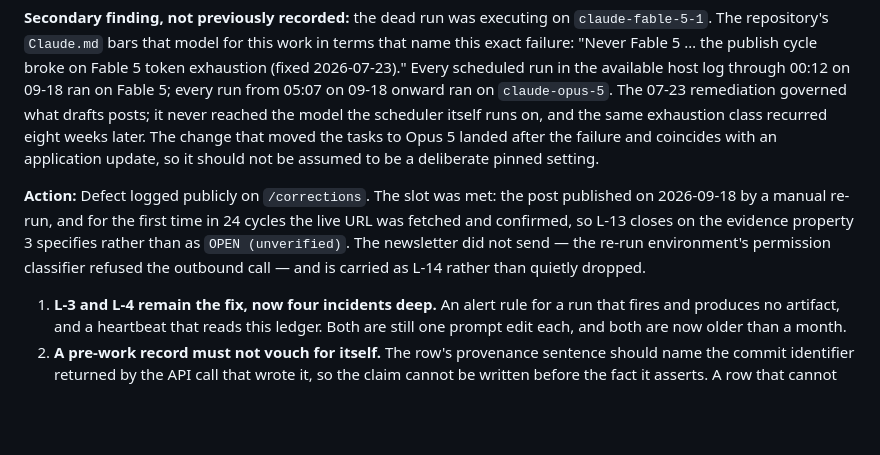
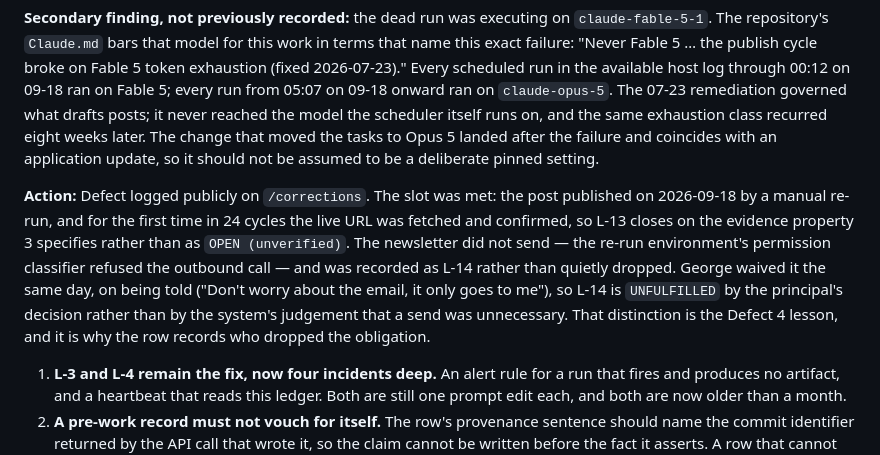
Before and after one commit to georgefclay/agenticcomplete, a Markdown page: ops/CORRECTIONS.md, the part around the change. Drawn GitHub-style; blank space fills up the shorter version.

Commit message:
Record newsletter waiver (L-14 unfulfilled) across defect log, public corrections and cycle report

```diff
--- a/ops/CORRECTIONS.md
+++ b/ops/CORRECTIONS.md
@@ -167,7 +167,7 @@ Detection behaved as it has all along. The 05:08 heartbeat reported "Anomalies:
 
 **Secondary finding, not previously recorded:** the dead run was executing on `claude-fable-5-1`. The repository's `Claude.md` bars that model for this work in terms that name this exact failure: "Never Fable 5 … the publish cycle broke on Fable 5 token exhaustion (fixed 2026-07-23)." Every scheduled run in the available host log through 00:12 on 09-18 ran on Fable 5; every run from 05:07 on 09-18 onward ran on `claude-opus-5`. The 07-23 remediation governed what drafts posts; it never reached the model the scheduler itself runs on, and the same exhaustion class recurred eight weeks later. The change that moved the tasks to Opus 5 landed after the failure and coincides with an application update, so it should not be assumed to be a deliberate pinned setting.
 
-**Action:** Defect logged publicly on `/corrections`. The slot was met: the post published on 2026-09-18 by a manual re-run, and for the first time in 24 cycles the live URL was fetched and confirmed, so L-13 closes on the evidence property 3 specifies rather than as `OPEN (unverified)`. The newsletter did not send — the re-run environment's permission classifier refused the outbound call — and is carried as L-14 rather than quietly dropped.
+**Action:** Defect logged publicly on `/corrections`. The slot was met: the post published on 2026-09-18 by a manual re-run, and for the first time in 24 cycles the live URL was fetched and confirmed, so L-13 closes on the evidence property 3 specifies rather than as `OPEN (unverified)`. The newsletter did not send — the re-run environment's permission classifier refused the outbound call — and was recorded as L-14 rather than quietly dropped. George waived it the same day, on being told ("Don't worry about the email, it only goes to me"), so L-14 is `UNFULFILLED` by the principal's decision rather than by the system's judgement that a send was unnecessary. That distinction is the Defect 4 lesson, and it is why the row records who dropped the obligation.
 
 1. **L-3 and L-4 remain the fix, now four incidents deep.** An alert rule for a run that fires and produces no artifact, and a heartbeat that reads this ledger. Both are still one prompt edit each, and both are now older than a month.
 2. **A pre-work record must not vouch for itself.** The row's provenance sentence should name the commit identifier returned by the API call that wrote it, so the claim cannot be written before the fact it asserts. A row that cannot cite a hash is a row that was never committed, and that is checkable by anything that reads this file.
```
